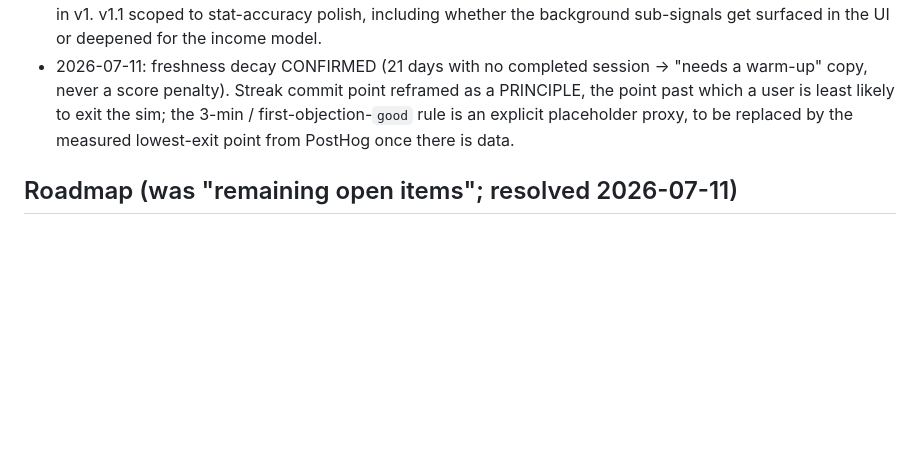
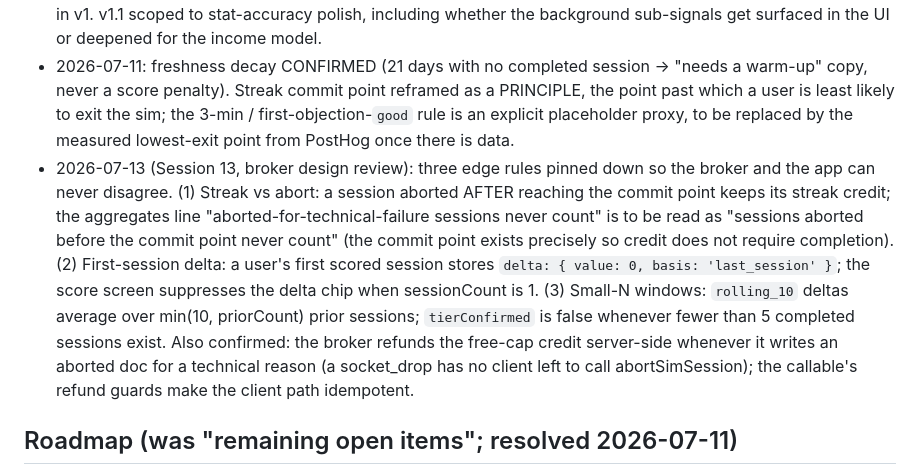
Before and after one commit to ozcruz/closero-app, a Markdown page: context/scoring-rubric.md, the part around the change. Drawn GitHub-style; blank space fills up the shorter version.

Commit message:
Session 13: pin scoring edge rules from the broker design review
Decisions log 2026-07-13: streak credit survives post-commit-point aborts,
first-session delta is {0, last_session}, rolling windows use min(10/7, N),
tierConfirmed false under 5 sessions, broker refunds technical aborts
server-side.

Co-Authored-By: Claude Fable 5 <noreply@anthropic.com>
Claude-Session: https://claude.ai/code/session_01Ane7N9kTXZ813KbyDBvb6h

```diff
--- a/context/scoring-rubric.md
+++ b/context/scoring-rubric.md
@@ -100,6 +100,7 @@ Streaks measure showing up; skill scores measure selling. The two never mix: a s
 - 2026-07-10: category names locked to the prototype's five (objections, discovery, closing, rapport, tonality); talk-ratio target 40-45% accepted; consistency rule reworded to "5 of last 7 in band"; streak commit-point model adopted with launch default of 3 min or first objection `good`, to be recalibrated from funnel data.
 - 2026-07-11: streak rewards CONFIRMED for v1 launch (both the 7-day +1 bonus session and the 30-day scenario unlock). Tonality acoustic analysis (pitch/energy) CONFIRMED as v1.1, transcript-derived signals only in v1. v1.1 scoped to stat-accuracy polish, including whether the background sub-signals get surfaced in the UI or deepened for the income model.
 - 2026-07-11: freshness decay CONFIRMED (21 days with no completed session → "needs a warm-up" copy, never a score penalty). Streak commit point reframed as a PRINCIPLE, the point past which a user is least likely to exit the sim; the 3-min / first-objection-`good` rule is an explicit placeholder proxy, to be replaced by the measured lowest-exit point from PostHog once there is data.
+- 2026-07-13 (Session 13, broker design review): three edge rules pinned down so the broker and the app can never disagree. (1) Streak vs abort: a session aborted AFTER reaching the commit point keeps its streak credit; the aggregates line "aborted-for-technical-failure sessions never count" is to be read as "sessions aborted before the commit point never count" (the commit point exists precisely so credit does not require completion). (2) First-session delta: a user's first scored session stores `delta: { value: 0, basis: 'last_session' }`; the score screen suppresses the delta chip when sessionCount is 1. (3) Small-N windows: `rolling_10` deltas average over min(10, priorCount) prior sessions; `tierConfirmed` is false whenever fewer than 5 completed sessions exist. Also confirmed: the broker refunds the free-cap credit server-side whenever it writes an aborted doc for a technical reason (a socket_drop has no client left to call abortSimSession); the callable's refund guards make the client path idempotent.
 
 ## Roadmap (was "remaining open items"; resolved 2026-07-11)
 
```
